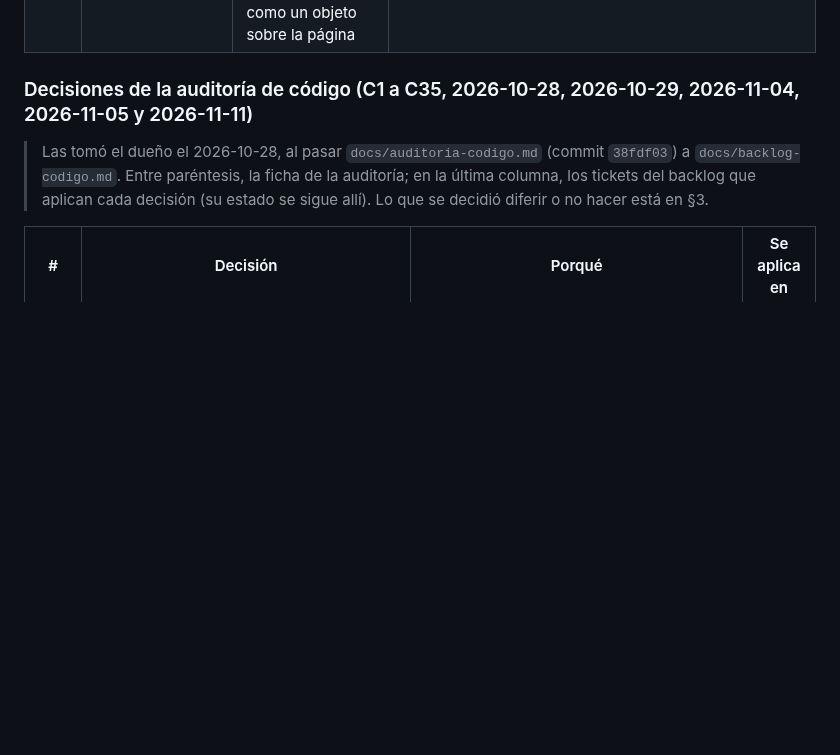
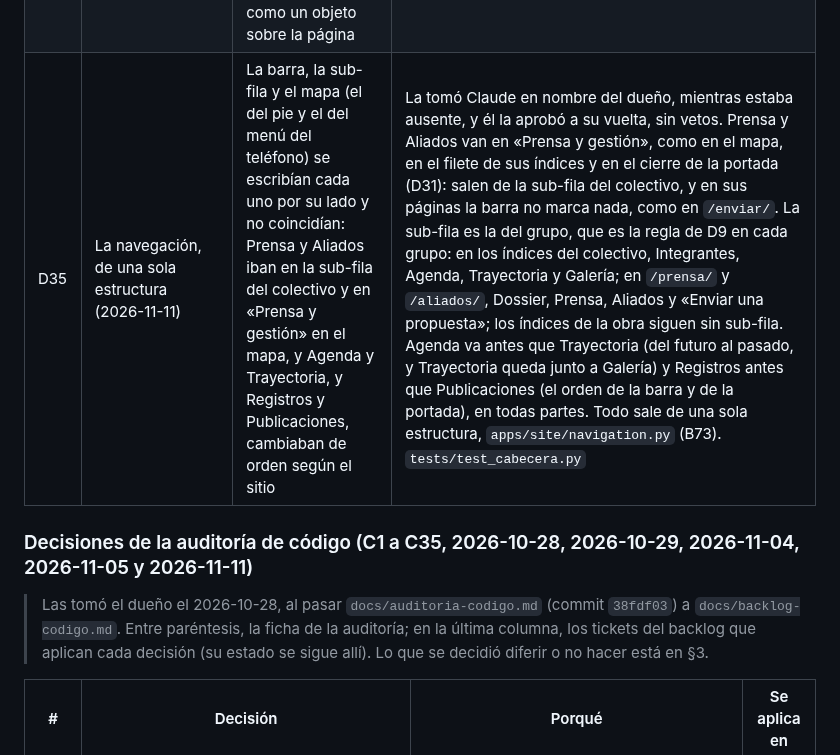
Before and after one commit to FabianMalferMix/revista-rdv, a Markdown page: docs/deferidos-y-decisiones.md, the part around the change. Drawn GitHub-style; blank space fills up the shorter version.

```diff
--- a/docs/deferidos-y-decisiones.md
+++ b/docs/deferidos-y-decisiones.md
@@ -145,6 +145,7 @@ cerraron con **P0+P1+P2 y los accionables de P3 completos, CI verde**. La vigent
 | D32 | El cambio de libro, sin prisa (2026-10-27) | El dueño vio demasiado rápido el cambio de publicación en el estante: duraba 460 ms con una curva que hacía casi todo el recorrido en los primeros 90 ms, y el resto era un asiento que apenas se veía | Los libros se deslizan en 800 ms y el elegido gira en 900, con la curva de la tirada (`cubic-bezier(.45,.05,.25,1)`): arrancan suave, viajan por el medio y se asientan despacio. La ficha vieja se desvanece en 320 ms y la nueva llega cuando el libro va a medio girar (a los 360 ms, en 560), con la curva de las transiciones del sitio. Con «reducir movimiento», al instante, como antes. `tests/test_estante.py` |
 | D33 | La hoja, lámina a dos tintas (2026-10-27) | La presentación era una columna de unos 440 px pegada a la izquierda, en letra mediana: a 1900 px dejaba más de 900 px vacíos y se leía como una nota al pie de la obra, no como la presentación del colectivo. Y el manifiesto se cortaba en la palabra 28, a media frase («donde no suelen …») | Entre cuatro opciones (tablero «La presentación, al frente»: protagonista, centrada y dos en risografía), el dueño eligió la C. Desde 900 px, a la izquierda la cejilla, el manifiesto en letra de cartel (`--t5`; `--t6` desde 1600 px) y tinta azul con grano, y los botones; a la derecha, un círculo de trama magenta que recoge el de la obra, con el sello de la convocatoria estampado encima (sin convocatoria, la trama queda sola). El azul como texto sobre el papel da 3,88:1: no sirve en letra corriente (sigue prohibido), sí en letra de cartel, donde AA pide 3:1. El grano se quita cuando «Conócenos» tiene el foco. El grano de la risografía pasa a `:root` y lo comparten los sellos del cierre. En todas las anchuras, el manifiesto termina en su primera pausa (filtro `primera_pausa`: punto, dos puntos o punto y coma —cerrados con punto—, o cierre de pregunta o exclamación); si llega después de 36 palabras, la palabra 28, como antes. Por debajo de 900 px, la columna de siempre. `tests/test_portada.py` |
 | D34 | La cápsula sin velo, en todas las páginas (2026-10-27) | Fuera de la portada, al bajar, una franja de papel de lado a lado (el «velo» de D15) tapaba lo que pasaba a la altura de la cápsula y cortaba el contenido legible; en la portada no estaba, y ahí la cápsula se ve como un objeto sobre la página | El dueño pidió que en todas las páginas la barra deje ver lo que hay a su altura. Se quitó el velo: con la cápsula, la franja de la cabecera es transparente y no recibe el puntero en todas las páginas, así que lo de los lados se lee y se pulsa; solo la cápsula tapa lo que tiene detrás. Arriba de las demás páginas la cabecera abierta sigue con su papel, y sin JavaScript queda la cabecera fija de siempre. Una prueba impide que vuelva: ninguna regla de la cápsula puede darle fondo a la franja (ni a sus pseudoelementos), para todas las páginas o para algunas. `tests/test_cabecera_capsula.py` |
+| D35 | La navegación, de una sola estructura (2026-11-11) | La barra, la sub-fila y el mapa (el del pie y el del menú del teléfono) se escribían cada uno por su lado y no coincidían: Prensa y Aliados iban en la sub-fila del colectivo y en «Prensa y gestión» en el mapa, y Agenda y Trayectoria, y Registros y Publicaciones, cambiaban de orden según el sitio | La tomó Claude en nombre del dueño, mientras estaba ausente, y él la aprobó a su vuelta, sin vetos. Prensa y Aliados van en «Prensa y gestión», como en el mapa, en el filete de sus índices y en el cierre de la portada (D31): salen de la sub-fila del colectivo, y en sus páginas la barra no marca nada, como en `/enviar/`. La sub-fila es la del grupo, que es la regla de D9 en cada grupo: en los índices del colectivo, Integrantes, Agenda, Trayectoria y Galería; en `/prensa/` y `/aliados/`, Dossier, Prensa, Aliados y «Enviar una propuesta»; los índices de la obra siguen sin sub-fila. Agenda va antes que Trayectoria (del futuro al pasado, y Trayectoria queda junto a Galería) y Registros antes que Publicaciones (el orden de la barra y de la portada), en todas partes. Todo sale de una sola estructura, `apps/site/navigation.py` (B73). `tests/test_cabecera.py` |
 
 ### Decisiones de la auditoría de código (C1 a C35, 2026-10-28, 2026-10-29, 2026-11-04, 2026-11-05 y 2026-11-11)
 
```
Also changed, not shown: docs/backlog-codigo.md (+7 -6 lines).
